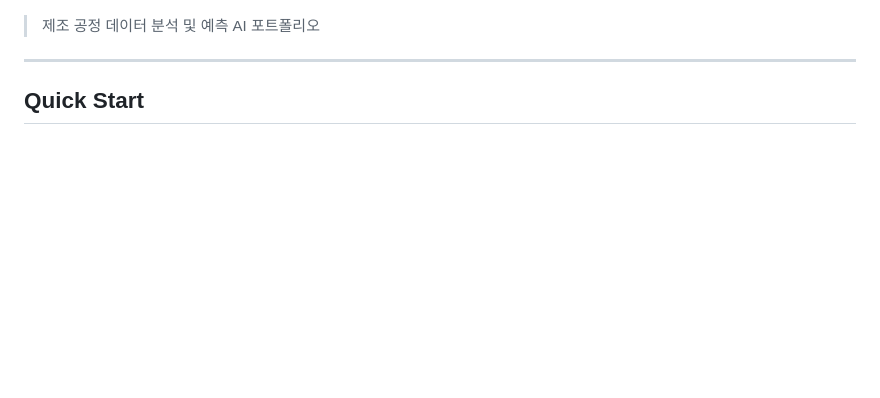
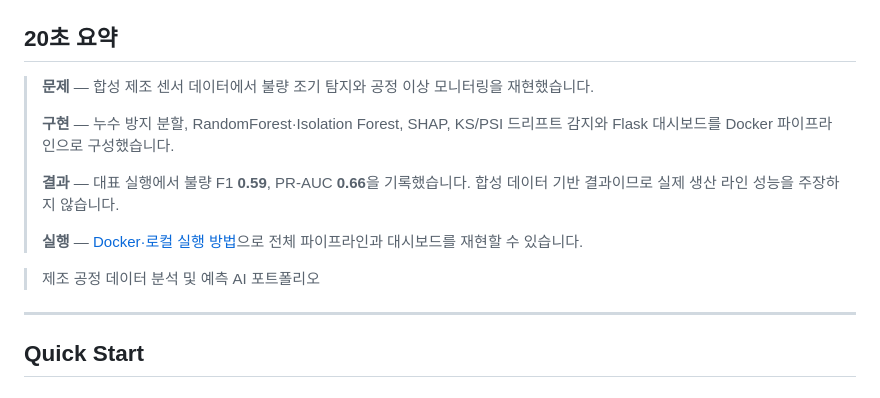
Before and after one commit to junwoo1206112/manufacturing-ml-portfolio, a Markdown page: README.md, the part around one of its changes. Drawn GitHub-style; blank space fills up the shorter version.

Commit message:
docs: add concise portfolio summary

```diff
--- a/README.md
+++ b/README.md
@@ -4,5 +3,15 @@
 ![Python](https://img.shields.io/badge/python-3.12-blue)
 ![License](https://img.shields.io/badge/license-MIT-green)
+
+## 20초 요약
+
+> **문제** — 합성 제조 센서 데이터에서 불량 조기 탐지와 공정 이상 모니터링을 재현했습니다.
+>
+> **구현** — 누수 방지 분할, RandomForest·Isolation Forest, SHAP, KS/PSI 드리프트 감지와 Flask 대시보드를 Docker 파이프라인으로 구성했습니다.
+>
+> **결과** — 대표 실행에서 불량 F1 **0.59**, PR-AUC **0.66**을 기록했습니다. 합성 데이터 기반 결과이므로 실제 생산 라인 성능을 주장하지 않습니다.
+>
+> **실행** — [Docker·로컬 실행 방법](#quick-start)으로 전체 파이프라인과 대시보드를 재현할 수 있습니다.
 
 > 제조 공정 데이터 분석 및 예측 AI 포트폴리오
 
```
Also changed, not shown: other parts of README.md (+0 -1 lines).
